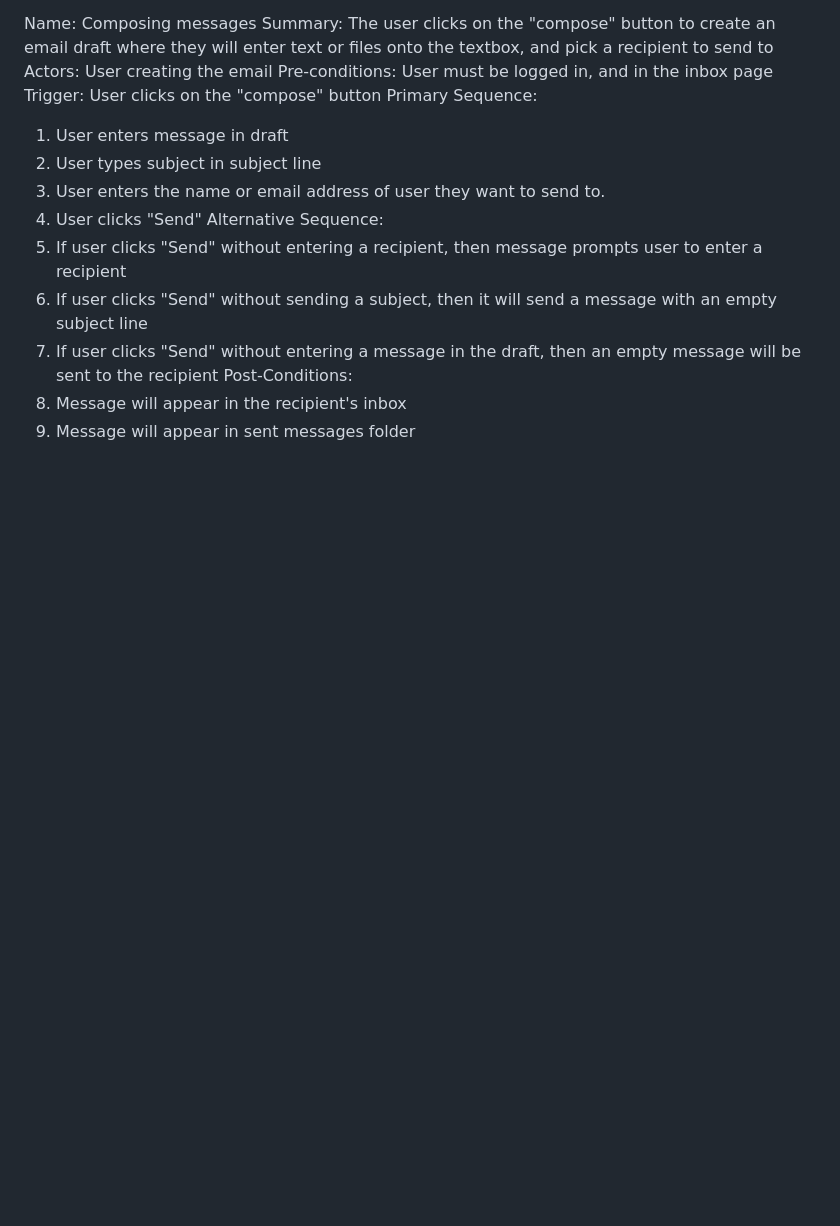
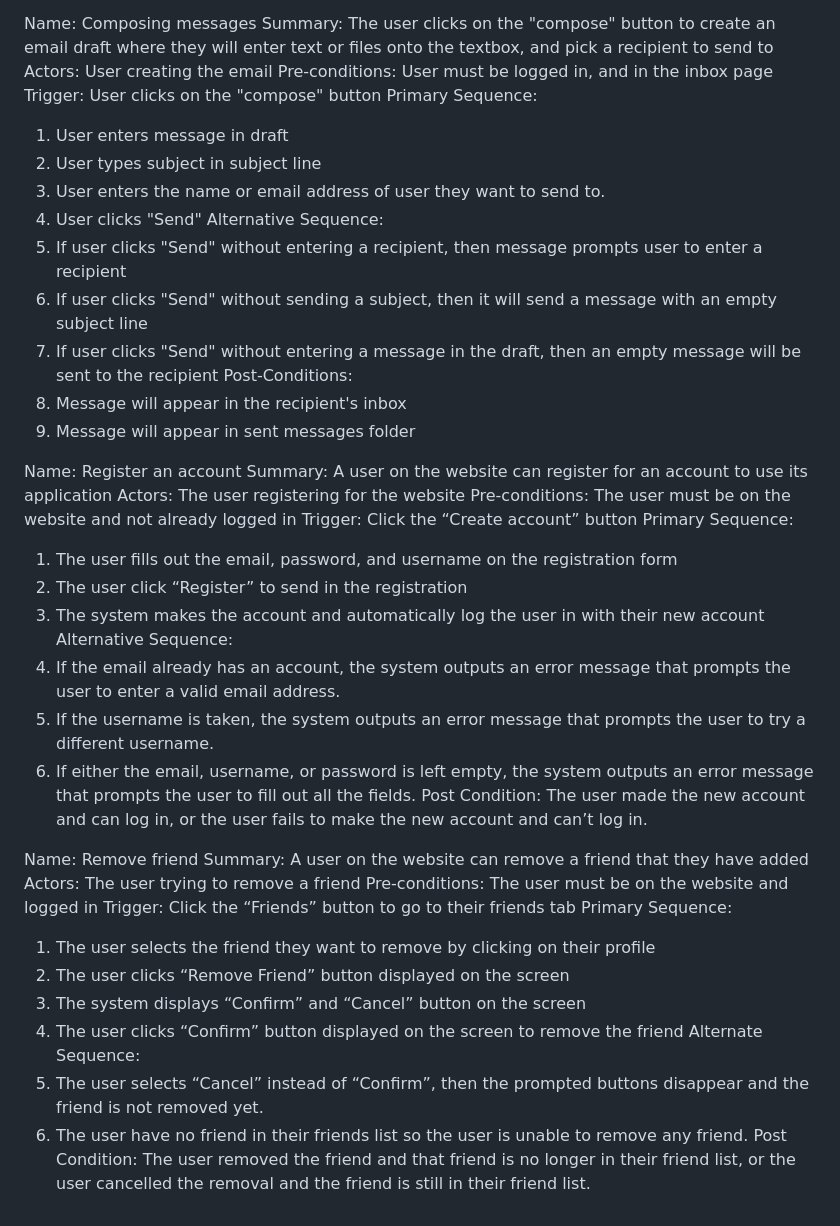
Before and after one commit to trungtran1234/EmailApp, a Markdown page: requirements.md, the part around the change. Rendered like a GitHub page; blank space fills up the shorter version.

Commit message:
added remove friend and registration use case

```diff
--- a/requirements.md
+++ b/requirements.md
@@ -129,3 +129,33 @@ Alternative Sequence:
 Post-Conditions:
 1. Message will appear in the recipient's inbox
 2. Message will appear in sent messages folder
+
+Name: Register an account
+Summary: A user on the website can register for an account to use its application
+Actors: The user registering for the website
+Pre-conditions: The user must be on the website and not already logged in
+Trigger: Click the “Create account” button
+Primary Sequence:
+1. The user fills out the email, password, and username on the registration form
+2. The user click “Register” to send in the registration
+3. The system makes the account and automatically log the user in with their new account
+Alternative Sequence:
+1. If the email already has an account, the system outputs an error message that prompts the user to enter a valid email address.
+2. If the username is taken, the system outputs an error message that prompts the user to try a different username.
+3. If either the email, username, or password is left empty, the system outputs an error message that prompts the user to fill out all the fields.
+Post Condition: The user made the new account and can log in, or the user fails to make the new account and can’t log in.
+
+Name: Remove friend
+Summary: A user on the website can remove a friend that they have added
+Actors: The user trying to remove a friend
+Pre-conditions: The user must be on the website and logged in
+Trigger: Click the “Friends” button to go to their friends tab
+Primary Sequence:
+1. The user selects the friend they want to remove by clicking on their profile
+2. The user clicks “Remove Friend” button displayed on the screen
+3. The system displays “Confirm” and “Cancel” button on the screen
+4. The user clicks “Confirm” button displayed on the screen to remove the friend
+Alternate Sequence:
+1. The user selects “Cancel” instead of “Confirm”, then the prompted buttons disappear and the friend is not removed yet.
+2. The user have no friend in their friends list so the user is unable to remove any friend.
+Post Condition: The user removed the friend and that friend is no longer in their friend list, or the user cancelled the removal and the friend is still in their friend list.
```
